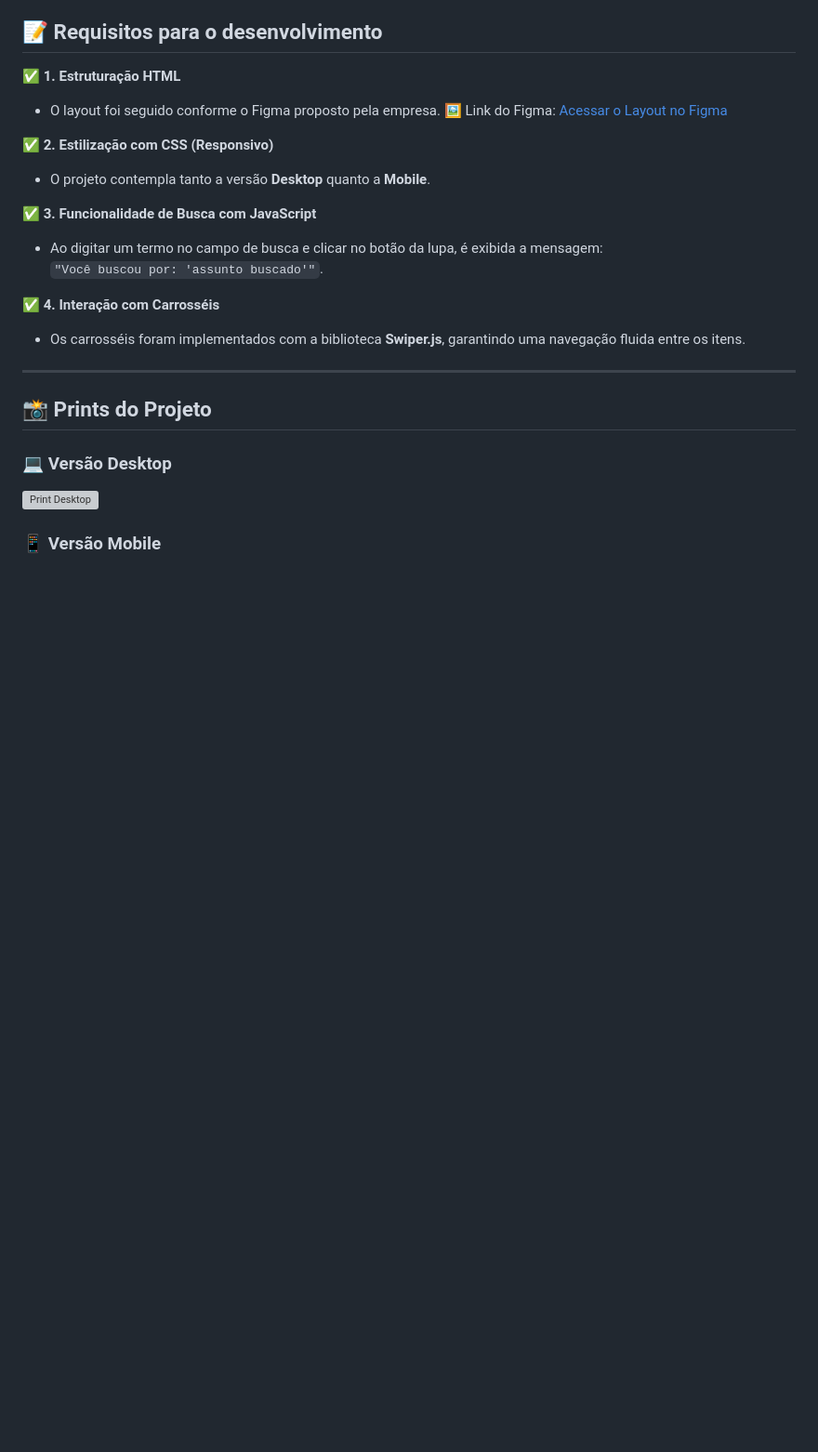
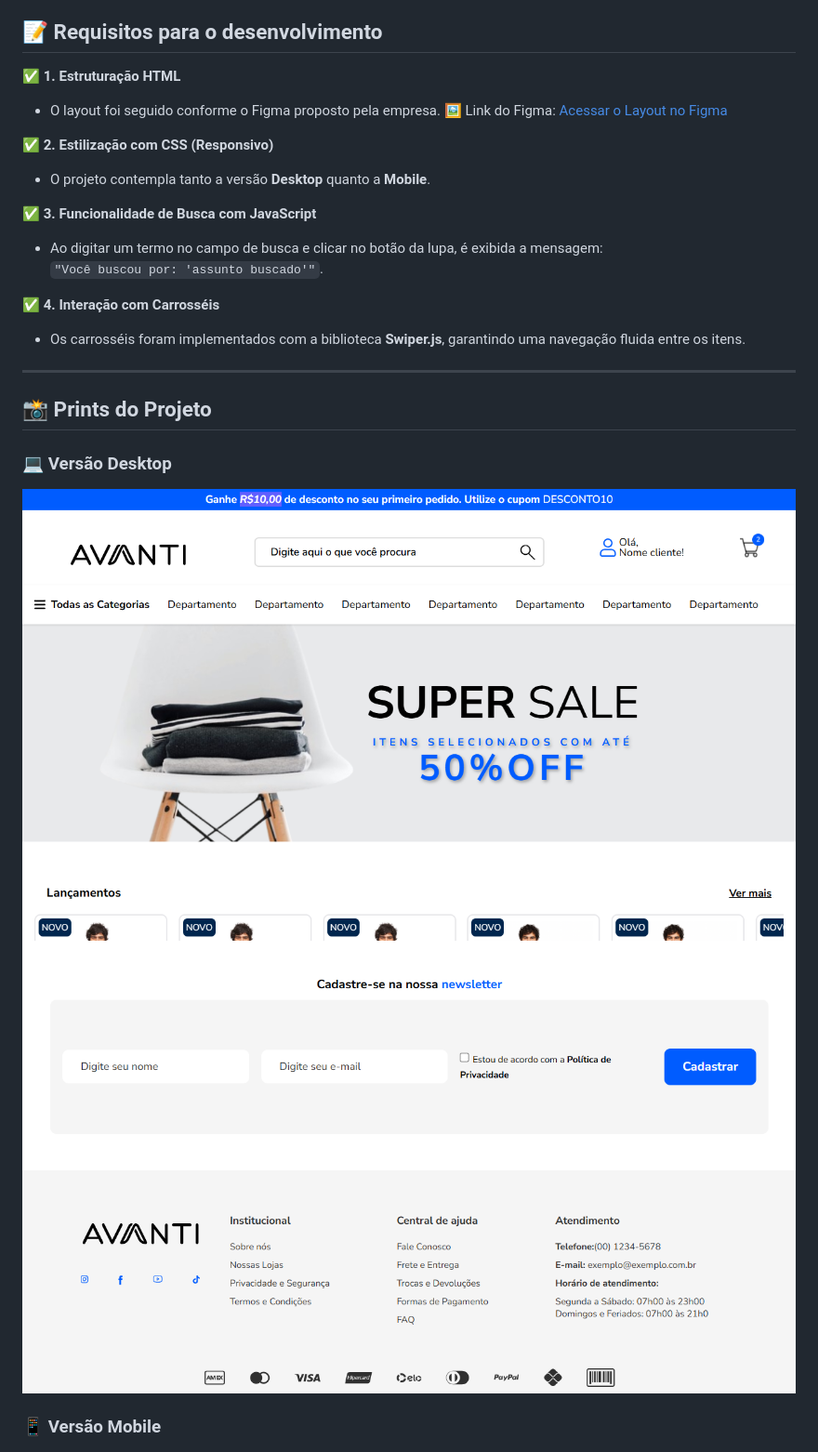
Before and after one commit to Amanda-Berwig/Avanti--innovation-class, a Markdown page: README.md, the part around the change. Shown: that part at 93% size. Rendered like a GitHub page; pictures changed too: assets/print-desktop.png (added), assets/print-desktop3.png (added); blank space fills up the shorter version; grey boxes are pictures that could not be loaded.

Commit message:
Adiciona prints do desktop ao readme e implementa links no rodapé

```diff
--- a/README.md
+++ b/README.md
@@ -30,7 +30,8 @@ Este projeto foi desenvolvido como parte do **processo seletivo do programa de e
 
 ### 💻 Versão Desktop
 
-![Print Desktop]()
+![Print Desktop](./assets/print-desktop.png)
+![Print Desktop](./assets/print-desktop3.png)
 
 ### 📱 Versão Mobile
 
```
Also changed, not shown: 1 other file.
